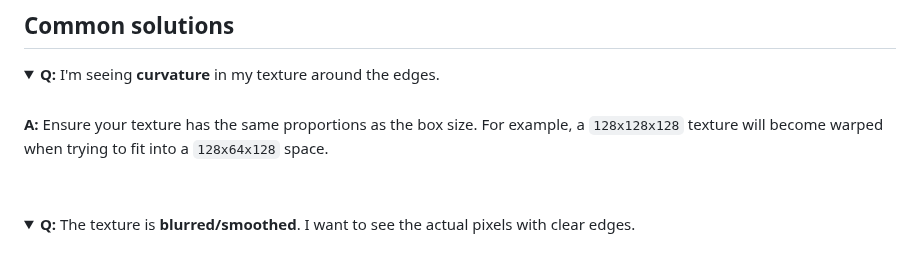
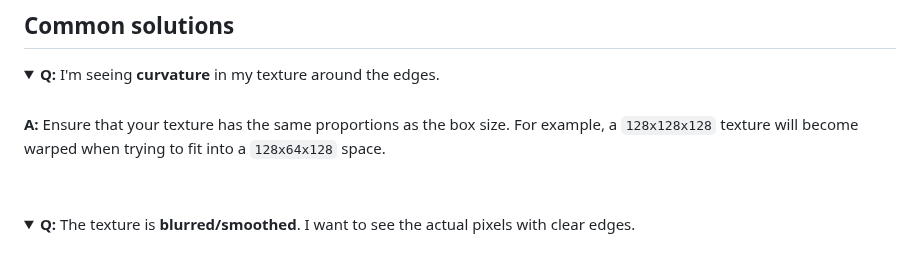
Before and after one commit to 1hue/GodotTexture3DVisualizer, a Markdown page: README.md, the part around the change. Drawn GitHub-style; folded sections open.

Commit message:
Use proper english in `readme`

```diff
--- a/README.md
+++ b/README.md
@@ -92,7 +92,7 @@ This will simply create a BoxMesh with a Material Override and pass the texture
 </summary>
 <br />
 
-**A:** Ensure your texture has the same proportions as the box size. For example, a `128x128x128` texture will become warped when trying to fit into a `128x64x128` space.
+**A:** Ensure that your texture has the same proportions as the box size. For example, a `128x128x128` texture will become warped when trying to fit into a `128x64x128` space.
 
 <br />
 </details>
```
